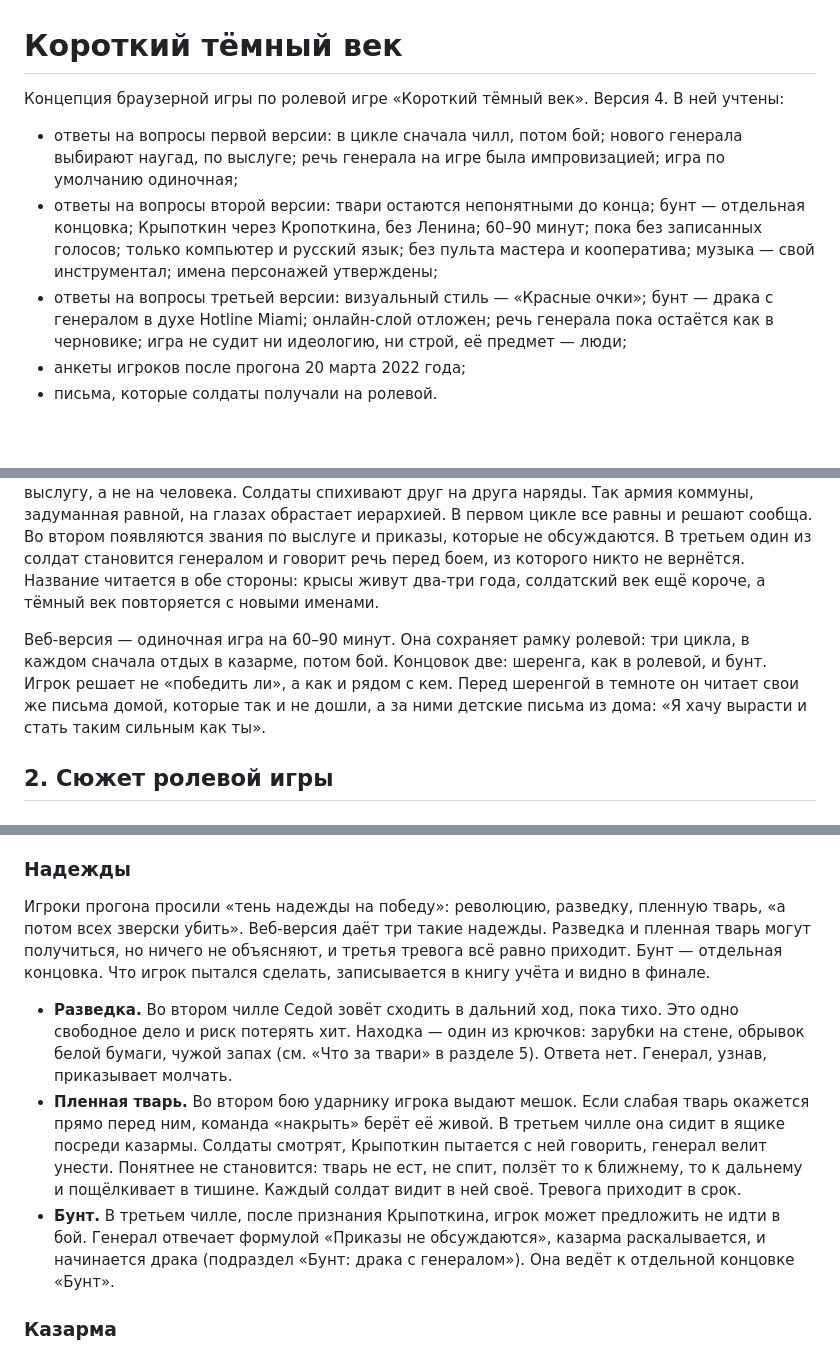
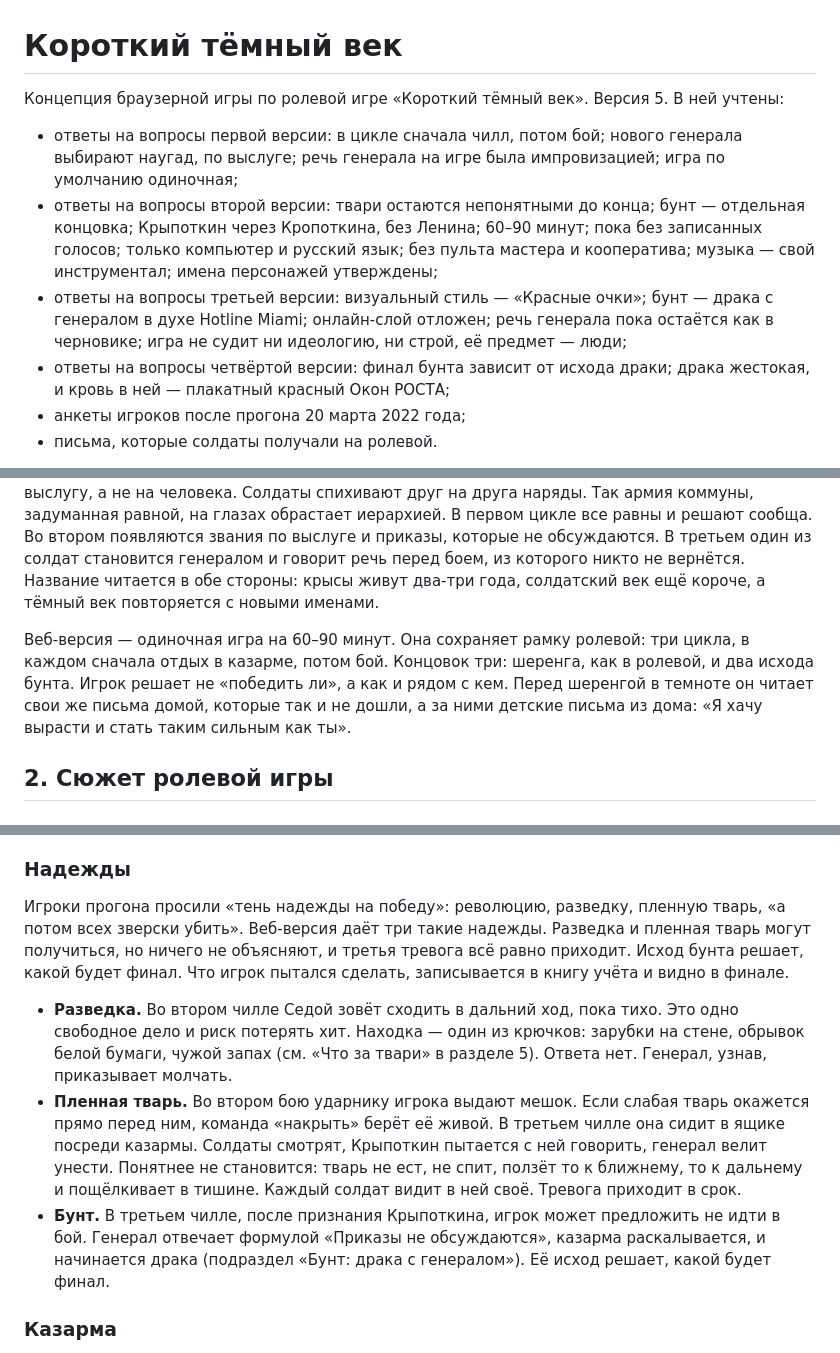
Before and after one commit to izumvania-gif/littledarkage, a Markdown page: docs/concept.md, 3 parts joined by grey strips. GitHub-like rendering; blank space fills up the shorter version.

```diff
--- a/docs/concept.md
+++ b/docs/concept.md
@@ -1,9 +1,10 @@
 # Короткий тёмный век
 
-Концепция браузерной игры по ролевой игре «Короткий тёмный век». Версия 4. В ней учтены:
+Концепция браузерной игры по ролевой игре «Короткий тёмный век». Версия 5. В ней учтены:
 - ответы на вопросы первой версии: в цикле сначала чилл, потом бой; нового генерала выбирают наугад, по выслуге; речь генерала на игре была импровизацией; игра по умолчанию одиночная;
 - ответы на вопросы второй версии: твари остаются непонятными до конца; бунт — отдельная концовка; Крыпоткин через Кропоткина, без Ленина; 60–90 минут; пока без записанных голосов; только компьютер и русский язык; без пульта мастера и кооператива; музыка — свой инструментал; имена персонажей утверждены;
 - ответы на вопросы третьей версии: визуальный стиль — «Красные очки»; бунт — драка с генералом в духе Hotline Miami; онлайн-слой отложен; речь генерала пока остаётся как в черновике; игра не судит ни идеологию, ни строй, её предмет — люди;
+- ответы на вопросы четвёртой версии: финал бунта зависит от исхода драки; драка жестокая, и кровь в ней — плакатный красный Окон РОСТА;
 - анкеты игроков после прогона 20 марта 2022 года;
 - письма, которые солдаты получали на ролевой.
 
@@ -21,7 +22,7 @@
 
 Имя философа отсылает к Кропоткину, автору «Взаимопомощи как фактора эволюции», и в этом ключ ко всей игре. Её главная механика и есть взаимопомощь: один видит, другой действует, координатор может принять удар за напарника. Солдаты всерьёз делают то, во что не верил сам проповедник, и идея работает без веры автора. Война расходует как раз эту искренность. Вторая линия — о людях, а не об идеях. Игра не судит ни идеологию, ни строй: взаимопомощь в ней работает, а портят всё люди, которые её толкуют и исполняют. Крыпоткин — обычный человек со своими слабостями: всю жизнь говорил то, что от него хотели услышать. Генерал смотрит на выслугу, а не на человека. Солдаты спихивают друг на друга наряды. Так армия коммуны, задуманная равной, на глазах обрастает иерархией. В первом цикле все равны и решают сообща. Во втором появляются звания по выслуге и приказы, которые не обсуждаются. В третьем один из солдат становится генералом и говорит речь перед боем, из которого никто не вернётся. Название читается в обе стороны: крысы живут два-три года, солдатский век ещё короче, а тёмный век повторяется с новыми именами.
 
-Веб-версия — одиночная игра на 60–90 минут. Она сохраняет рамку ролевой: три цикла, в каждом сначала отдых в казарме, потом бой. Концовок две: шеренга, как в ролевой, и бунт. Игрок решает не «победить ли», а как и рядом с кем. Перед шеренгой в темноте он читает свои же письма домой, которые так и не дошли, а за ними детские письма из дома: «Я хачу вырасти и стать таким сильным как ты».
+Веб-версия — одиночная игра на 60–90 минут. Она сохраняет рамку ролевой: три цикла, в каждом сначала отдых в казарме, потом бой. Концовок три: шеренга, как в ролевой, и два исхода бунта. Игрок решает не «победить ли», а как и рядом с кем. Перед шеренгой в темноте он читает свои же письма домой, которые так и не дошли, а за ними детские письма из дома: «Я хачу вырасти и стать таким сильным как ты».
 
 ## 2. Сюжет ролевой игры
 
@@ -276,11 +277,11 @@ NPC-ударники, когда игрок координатор, тоже и
 
 ### Надежды
 
-Игроки прогона просили «тень надежды на победу»: революцию, разведку, пленную тварь, «а потом всех зверски убить». Веб-версия даёт три такие надежды. Разведка и пленная тварь могут получиться, но ничего не объясняют, и третья тревога всё равно приходит. Бунт — отдельная концовка. Что игрок пытался сделать, записывается в книгу учёта и видно в финале.
+Игроки прогона просили «тень надежды на победу»: революцию, разведку, пленную тварь, «а потом всех зверски убить». Веб-версия даёт три такие надежды. Разведка и пленная тварь могут получиться, но ничего не объясняют, и третья тревога всё равно приходит. Исход бунта решает, какой будет финал. Что игрок пытался сделать, записывается в книгу учёта и видно в финале.
 
 - **Разведка.** Во втором чилле Седой зовёт сходить в дальний ход, пока тихо. Это одно свободное дело и риск потерять хит. Находка — один из крючков: зарубки на стене, обрывок белой бумаги, чужой запах (см. «Что за твари» в разделе 5). Ответа нет. Генерал, узнав, приказывает молчать.
 - **Пленная тварь.** Во втором бою ударнику игрока выдают мешок. Если слабая тварь окажется прямо перед ним, команда «накрыть» берёт её живой. В третьем чилле она сидит в ящике посреди казармы. Солдаты смотрят, Крыпоткин пытается с ней говорить, генерал велит унести. Понятнее не становится: тварь не ест, не спит, ползёт то к ближнему, то к дальнему и пощёлкивает в тишине. Каждый солдат видит в ней своё. Тревога приходит в срок.
-- **Бунт.** В третьем чилле, после признания Крыпоткина, игрок может предложить не идти в бой. Генерал отвечает формулой «Приказы не обсуждаются», казарма раскалывается, и начинается драка (подраздел «Бунт: драка с генералом»). Она ведёт к отдельной концовке «Бунт».
+- **Бунт.** В третьем чилле, после признания Крыпоткина, игрок может предложить не идти в бой. Генерал отвечает формулой «Приказы не обсуждаются», казарма раскалывается, и начинается драка (подраздел «Бунт: драка с генералом»). Её исход решает, какой будет финал.
 
 ### Казарма
 
```
Also changed, not shown: other parts of docs/concept.md (+27 -21 lines).
